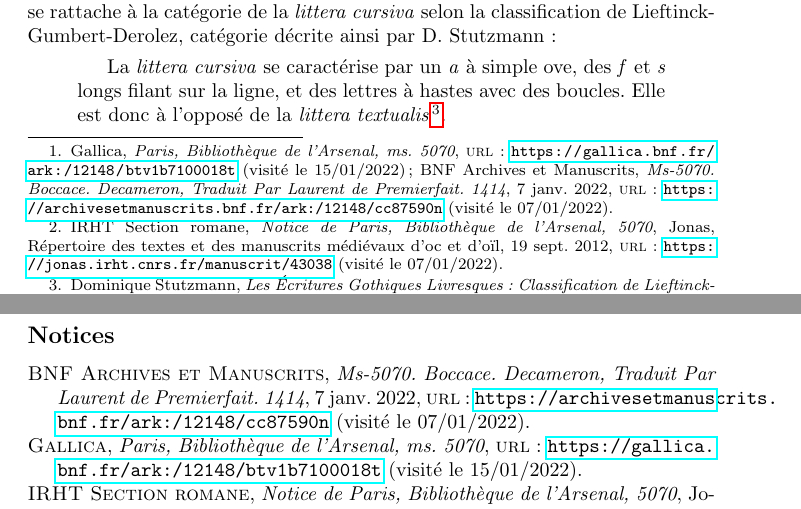
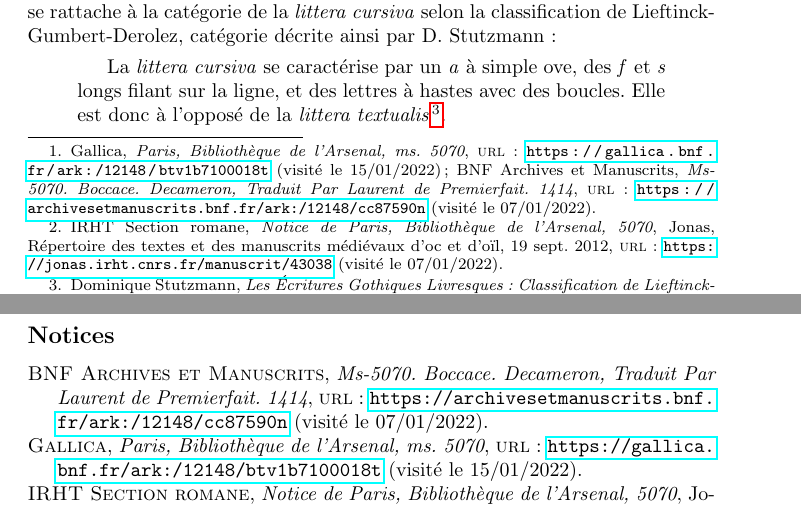
Before and after one commit to PSL-Chartes-HTR-Students/TNAH-2021-DecameronFR, a LaTeX document (rapport/redaction.tex): two parts of pages 1 and 6 of 6, joined at a grey line, cut so that both start at the same text. Compiled offline with pdfLaTeX.

Commit message:
Correction ref. BNF A&M

```diff
--- a/rapport/redaction.tex
+++ b/rapport/redaction.tex
@@ -31,7 +31,7 @@
 
 	\subsubsection{Le manuscrit Paris, Arsenal, réserve 5070}
 	Plusieurs membres du groupe ayant eu l'occasion de travailler sur un texte commun en première année de master TNAH – la traduction française du \textit{Decameron} de Boccace par Laurent de Premierfait –, nous avons choisi de pousser ce sujet plus loin.
-	Le manuscrit que nous avions transcrit étant conservé à la Biblioteca Apostolica Vaticana (Pal. lat. 1989), dont les images diffusées en ligne ne sont pas libres de droits, nous nous sommes reportés sur le manuscrit Paris, Bibliothèque de l'Arsenal, Ms-5070 réserve, accessible sur Gallica\footcite{gallicaParisBibliothequeArsenal, bnfarchivesetmanuscritsMs5070BoccaceDecameron2022} et dont le colophon précise qu'il a été copié sur le fameux manuscrit du Vatican\footcite{irhtsectionromaneNoticeParisBibliotheque2012}.
+	Le manuscrit que nous avions transcrit étant conservé à la Biblioteca Apostolica Vaticana (Pal. lat. 1989), dont les images diffusées en ligne ne sont pas libres de droits, nous nous sommes reportés sur le manuscrit Paris, Bibliothèque de l'Arsenal, Ms-5070 réserve, accessible sur Gallica\footcite{gallicaParisBibliothequeArsenal,bnfarchivesetmanuscritsMs5070BoccaceDecameron} et dont le colophon précise qu'il a été copié sur le fameux manuscrit du Vatican\footcite{irhtsectionromaneNoticeParisBibliotheque2012}.
 
 	Le ms. 5070 de l'Arsenal date du deuxième quart du \siecle{xv} siècle. Son écriture se rattache à la catégorie de la \textit{littera cursiva} selon la classification de Lieftinck-Gumbert-Derolez, catégorie décrite ainsi par D. Stutzmann~:
 	\begin{quotation}La \textit{littera cursiva} se caractérise par un \textit{a} à simple ove, des \textit{f} et \textit{s} longs filant sur la ligne, et des lettres à hastes avec des boucles. Elle est donc à l’opposé de la \textit{littera textualis}\footcite{stutzmannEcrituresGothiquesLivresques2022}.\end{quotation}
```
Also changed, not shown: rapport/decameron.bib (+1 -2 lines).
